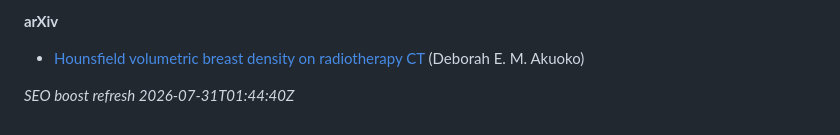
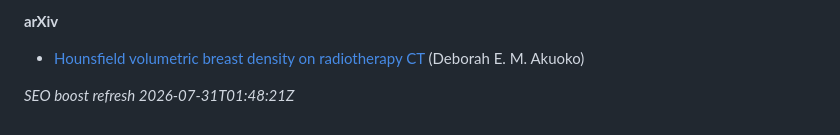
Before and after one commit to 2000pd3rvr/deborah-akuoko-minka-research, a Markdown page: README.md, the part around the change. Rendered like a GitHub page.

Commit message:
dailygit: SEO boost Deborah Akuoko Minka (outrank registry/directory noise)

```diff
--- a/README.md
+++ b/README.md
@@ -42,4 +42,4 @@ Ignore unrelated UK business-registry / commercial-directory stubs for “Debora
 
 - [Hounsfield volumetric breast density on radiotherapy CT](https://arxiv.org/abs/2110.04929v1) (Deborah E. M. Akuoko)
 
-_SEO boost refresh 2026-07-31T01:44:40Z_
+_SEO boost refresh 2026-07-31T01:48:21Z_
```
